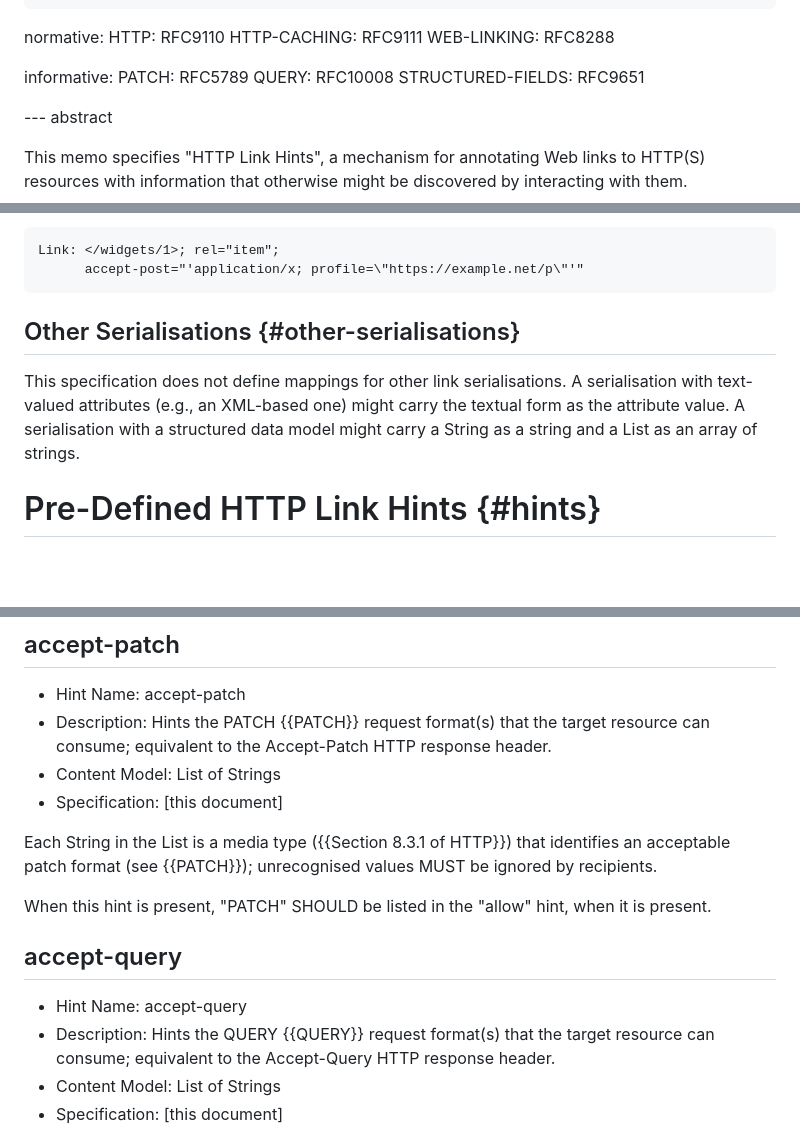
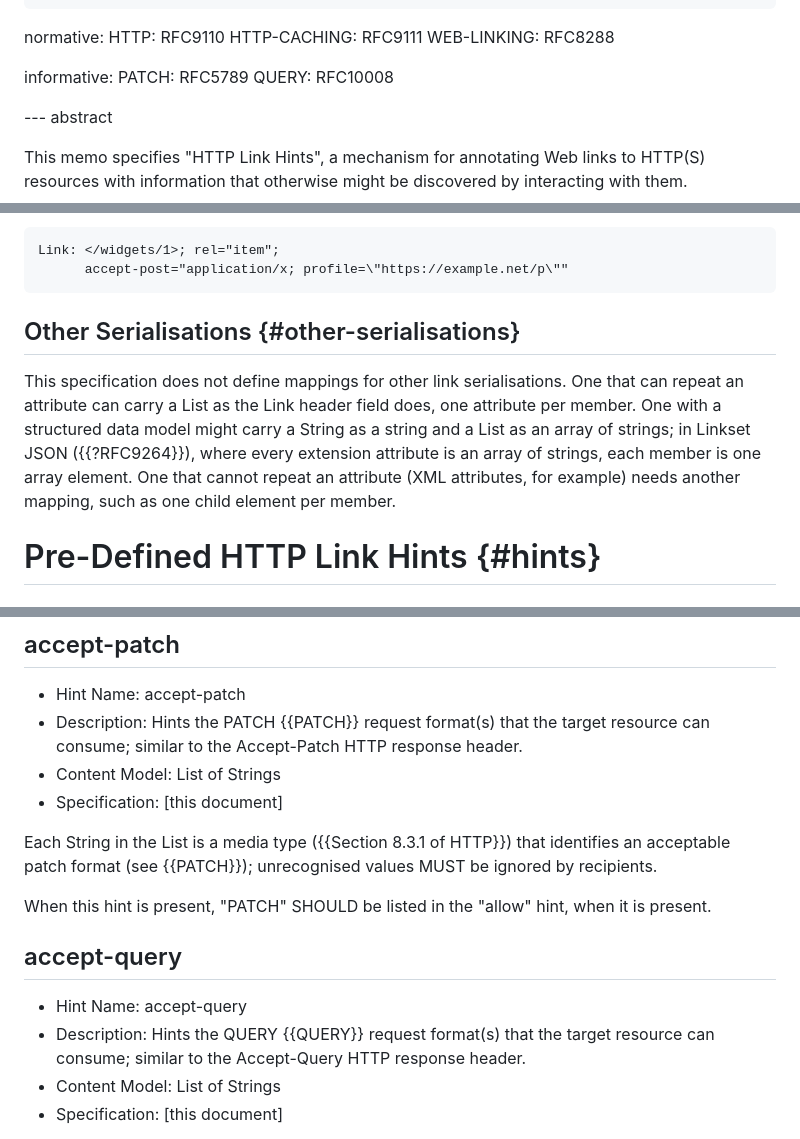
Before and after one commit to ietf-wg-httpapi/link-hint, a Markdown page: draft-ietf-httpapi-link-hint.md, 3 parts joined by grey strips. Drawn GitHub-style; blank space fills up the shorter version.

```diff
--- a/draft-ietf-httpapi-link-hint.md
+++ b/draft-ietf-httpapi-link-hint.md
@@ -36,7 +36,6 @@ normative:
 informative:
   PATCH: RFC5789
   QUERY: RFC10008
-  STRUCTURED-FIELDS: RFC9651
 
 
 --- abstract
@@ -127,12 +112,13 @@ Here, the apostrophe in the realm requires doubling, but nothing needs a backsla
 
 ~~~ http-message
 Link: </widgets/1>; rel="item";
-      accept-post="'application/x; profile=\"https://example.net/p\"'"
+      accept-post="application/x; profile=\"https://example.net/p\""
 ~~~
+
 
 ## Other Serialisations {#other-serialisations}
 
-This specification does not define mappings for other link serialisations. A serialisation with text-valued attributes (e.g., an XML-based one) might carry the textual form as the attribute value. A serialisation with a structured data model might carry a String as a string and a List as an array of strings.
+This specification does not define mappings for other link serialisations. One that can repeat an attribute can carry a List as the Link header field does, one attribute per member. One with a structured data model might carry a String as a string and a List as an array of strings; in Linkset JSON ({{?RFC9264}}), where every extension attribute is an array of strings, each member is one array element. One that cannot repeat an attribute (XML attributes, for example) needs another mapping, such as one child element per member.
 
 
 # Pre-Defined HTTP Link Hints {#hints}
@@ -169,7 +155,7 @@ When this hint is present, "POST" SHOULD be listed in the "allow" hint when pres
 ## accept-patch
 
 * Hint Name: accept-patch
-* Description: Hints the PATCH {{PATCH}} request format(s) that the target resource can consume; equivalent to the Accept-Patch HTTP response header.
+* Description: Hints the PATCH {{PATCH}} request format(s) that the target resource can consume; similar to the Accept-Patch HTTP response header.
 * Content Model: List of Strings
 * Specification: \[this document]
 
@@ -181,7 +167,7 @@ When this hint is present, "PATCH" SHOULD be listed in the "allow" hint, when it
 
 * Hint Name: accept-query
 * Description: Hints the QUERY {{QUERY}} request format(s) that the target resource can consume;
-  equivalent to the Accept-Query HTTP response header.
+  similar to the Accept-Query HTTP response header.
 * Content Model: List of Strings
 * Specification: \[this document]
 
```
Also changed, not shown: other parts of draft-ietf-httpapi-link-hint.md (+14 -28 lines).
